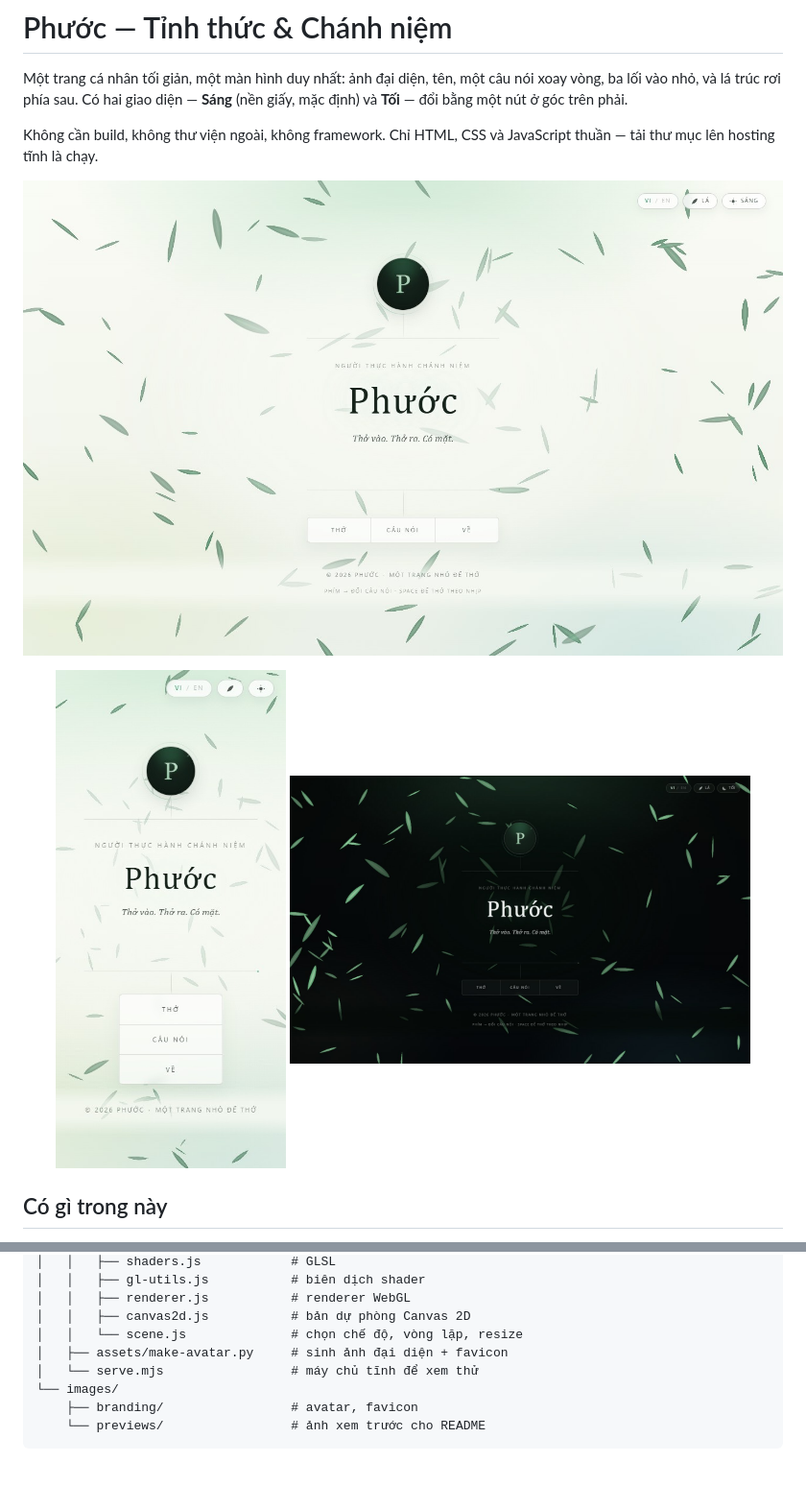
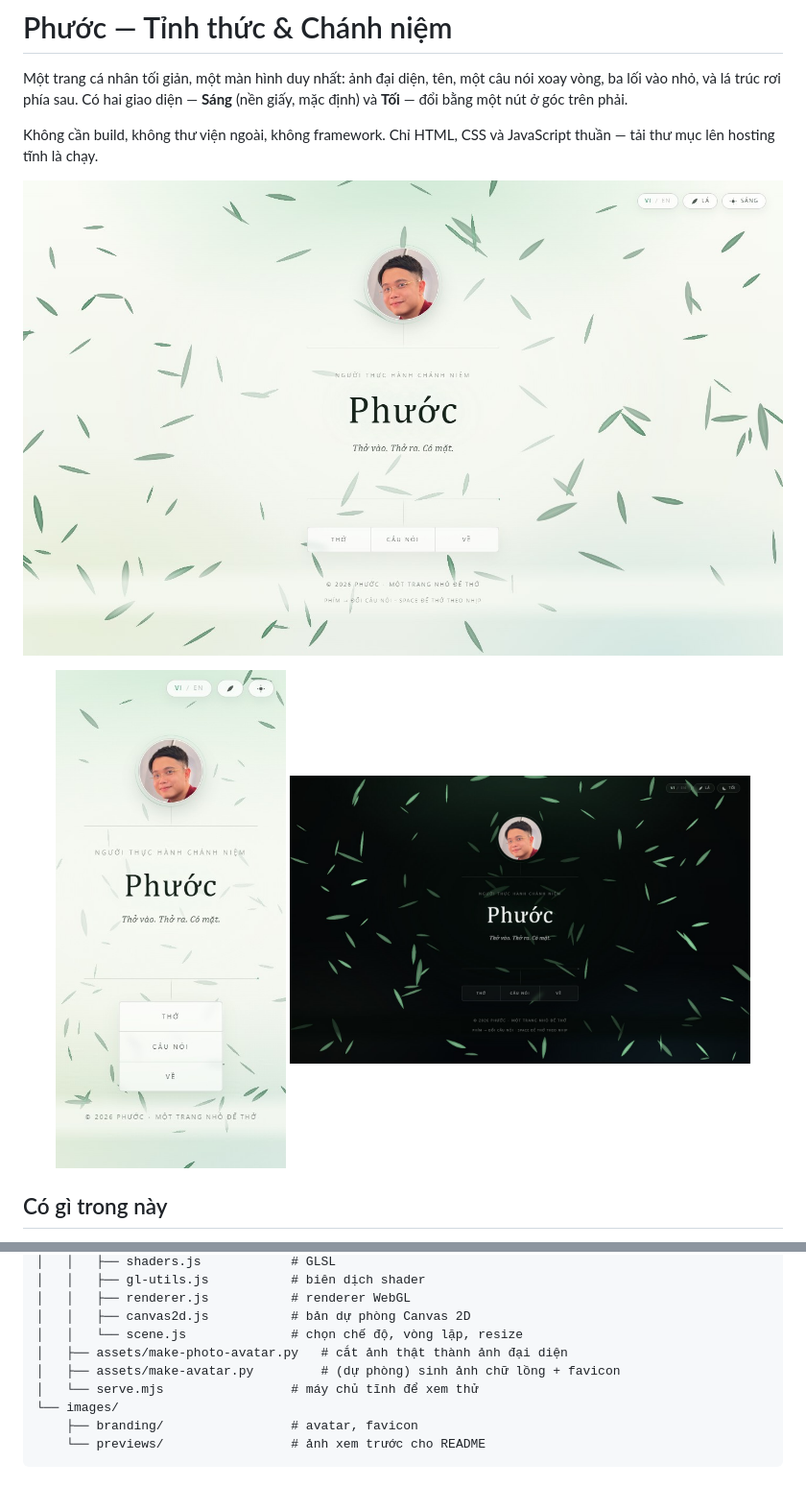
Before and after one commit to phamazu/personal_page, a Markdown page: README.md, 2 parts joined by grey strips. Shown at 96% size. GitHub-like rendering; pictures changed too: images/previews/homepage-dark-preview.jpg, images/previews/homepage-preview.jpg, images/previews/mobile-preview.jpg.

```diff
--- a/README.md
+++ b/README.md
@@ -72,7 +72,8 @@ tương đối và favicon hoạt động đúng.
 │   │   ├── renderer.js           # renderer WebGL
 │   │   ├── canvas2d.js           # bản dự phòng Canvas 2D
 │   │   └── scene.js              # chọn chế độ, vòng lặp, resize
-│   ├── assets/make-avatar.py     # sinh ảnh đại diện + favicon
+│   ├── assets/make-photo-avatar.py   # cắt ảnh thật thành ảnh đại diện
+│   ├── assets/make-avatar.py         # (dự phòng) sinh ảnh chữ lồng + favicon
 │   └── serve.mjs                 # máy chủ tĩnh để xem thử
 └── images/
     ├── branding/                 # avatar, favicon
```
Also changed, not shown: other parts of README.md (+18 -6 lines), images/branding/avatar-source.jpg (added), images/branding/avatar.png, 5 other files.
